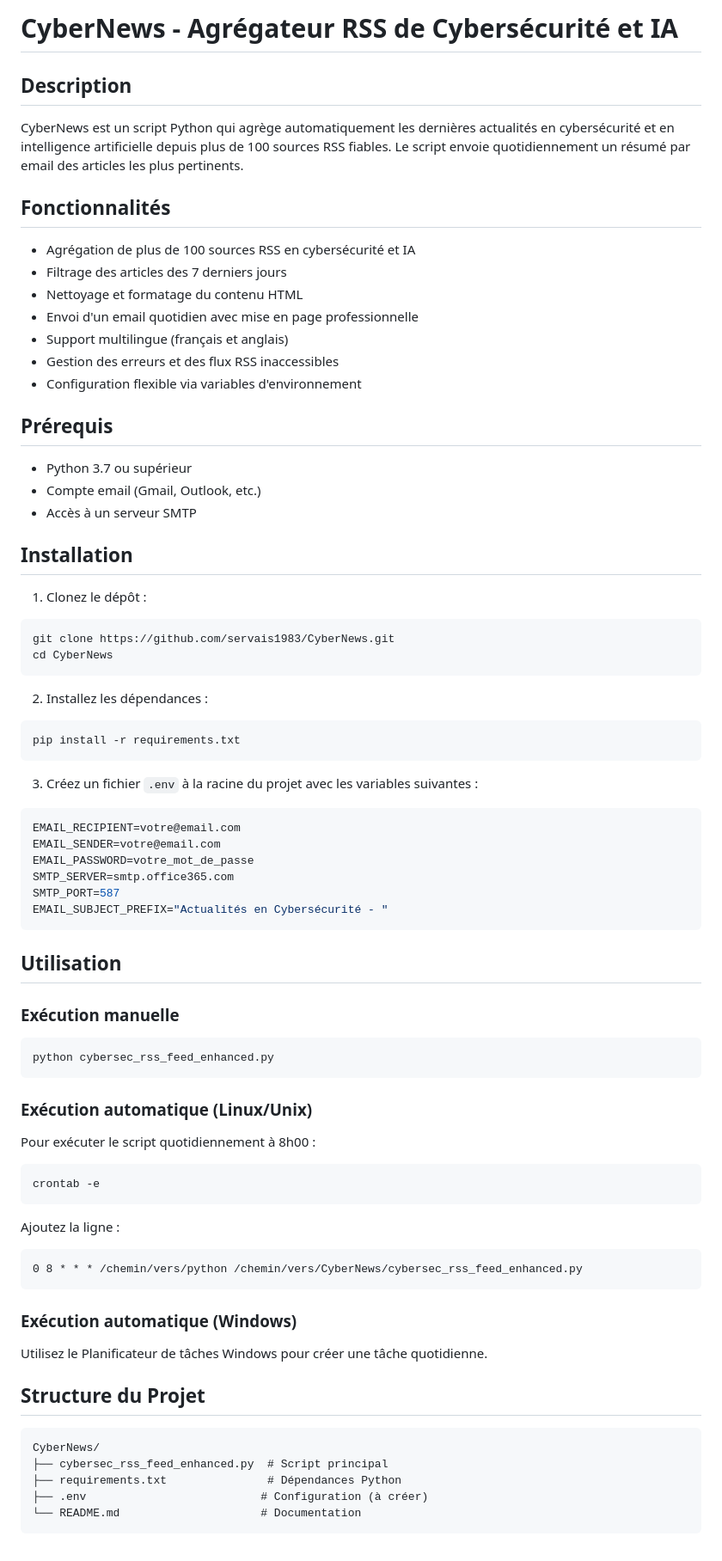
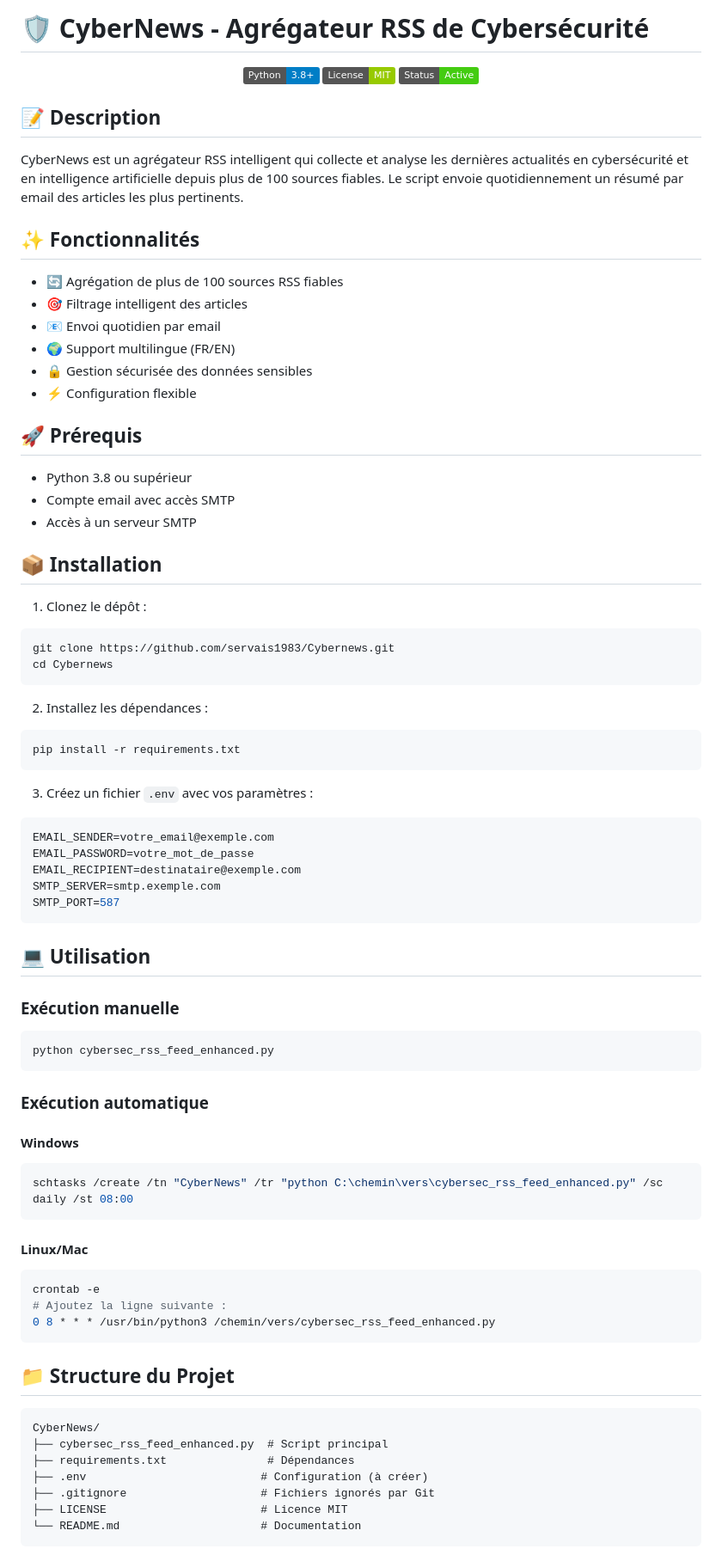
Before and after one commit to servais1983/Cybernews, a Markdown page: README.md, the part around one of its changes. Shown at 86% size. Drawn GitHub-style; badges without logos.

Commit message:
docs: amélioration du README avec badges et emojis

````diff
--- a/README.md
+++ b/README.md
@@ -1,28 +1,36 @@
-# CyberNews - Agrégateur RSS de Cybersécurité et IA
+# 🛡️ CyberNews - Agrégateur RSS de Cybersécurité
 
-## Description
-CyberNews est un script Python qui agrège automatiquement les dernières actualités en cybersécurité et en intelligence artificielle depuis plus de 100 sources RSS fiables. Le script envoie quotidiennement un résumé par email des articles les plus pertinents.
+<div align="center">
+  <img src="https://img.shields.io/badge/Python-3.8%2B-blue" alt="Python Version">
+  <img src="https://img.shields.io/badge/License-MIT-green" alt="License">
+  <img src="https://img.shields.io/badge/Status-Active-success" alt="Status">
+</div>
 
-## Fonctionnalités
-- Agrégation de plus de 100 sources RSS en cybersécurité et IA
-- Filtrage des articles des 7 derniers jours
-- Nettoyage et formatage du contenu HTML
-- Envoi d'un email quotidien avec mise en page professionnelle
-- Support multilingue (français et anglais)
-- Gestion des erreurs et des flux RSS inaccessibles
-- Configuration flexible via variables d'environnement
+## 📝 Description
 
-## Prérequis
-- Python 3.7 ou supérieur
-- Compte email (Gmail, Outlook, etc.)
+CyberNews est un agrégateur RSS intelligent qui collecte et analyse les dernières actualités en cybersécurité et en intelligence artificielle depuis plus de 100 sources fiables. Le script envoie quotidiennement un résumé par email des articles les plus pertinents.
+
+## ✨ Fonctionnalités
+
+- 🔄 Agrégation de plus de 100 sources RSS fiables
+- 🎯 Filtrage intelligent des articles
+- 📧 Envoi quotidien par email
+- 🌍 Support multilingue (FR/EN)
+- 🔒 Gestion sécurisée des données sensibles
+- ⚡ Configuration flexible
+
+## 🚀 Prérequis
+
+- Python 3.8 ou supérieur
+- Compte email avec accès SMTP
 - Accès à un serveur SMTP
 
-## Installation
+## 📦 Installation
 
 1. Clonez le dépôt :
 ```bash
-git clone https://github.com/servais1983/CyberNews.git
-cd CyberNews
+git clone https://github.com/servais1983/Cybernews.git
+cd Cybernews
 ```
 
 2. Installez les dépendances :
@@ -30,42 +38,45 @@ cd CyberNews
 pip install -r requirements.txt
 ```
 
-3. Créez un fichier `.env` à la racine du projet avec les variables suivantes :
+3. Créez un fichier `.env` avec vos paramètres :
 ```env
-EMAIL_RECIPIENT=votre@email.com
-EMAIL_SENDER=votre@email.com
+EMAIL_SENDER=votre_email@exemple.com
 EMAIL_PASSWORD=votre_mot_de_passe
-SMTP_SERVER=smtp.office365.com
+EMAIL_RECIPIENT=destinataire@exemple.com
+SMTP_SERVER=smtp.exemple.com
 SMTP_PORT=587
-EMAIL_SUBJECT_PREFIX="Actualités en Cybersécurité - "
 ```
 
-## Utilisation
+## 💻 Utilisation
 
 ### Exécution manuelle
 ```bash
 python cybersec_rss_feed_enhanced.py
 ```
 
-### Exécution automatique (Linux/Unix)
-Pour exécuter le script quotidiennement à 8h00 :
+### Exécution automatique
+
+#### Windows
+```bash
+schtasks /create /tn "CyberNews" /tr "python C:\chemin\vers\cybersec_rss_feed_enhanced.py" /sc daily /st 08:00
+```
+
+#### Linux/Mac
 ```bash
 crontab -e
-```
-Ajoutez la ligne :
-```
-0 8 * * * /chemin/vers/python /chemin/vers/CyberNews/cybersec_rss_feed_enhanced.py
+# Ajoutez la ligne suivante :
+0 8 * * * /usr/bin/python3 /chemin/vers/cybersec_rss_feed_enhanced.py
 ```
 
-### Exécution automatique (Windows)
-Utilisez le Planificateur de tâches Windows pour créer une tâche quotidienne.
+## 📁 Structure du Projet
 
-## Structure du Projet
 ```
 CyberNews/
 ├── cybersec_rss_feed_enhanced.py  # Script principal
-├── requirements.txt               # Dépendances Python
+├── requirements.txt               # Dépendances
 ├── .env                          # Configuration (à créer)
+├── .gitignore                    # Fichiers ignorés par Git
+├── LICENSE                       # Licence MIT
 └── README.md                     # Documentation
 ```
 
````
Also changed, not shown: other parts of README.md (+59 -39 lines).
